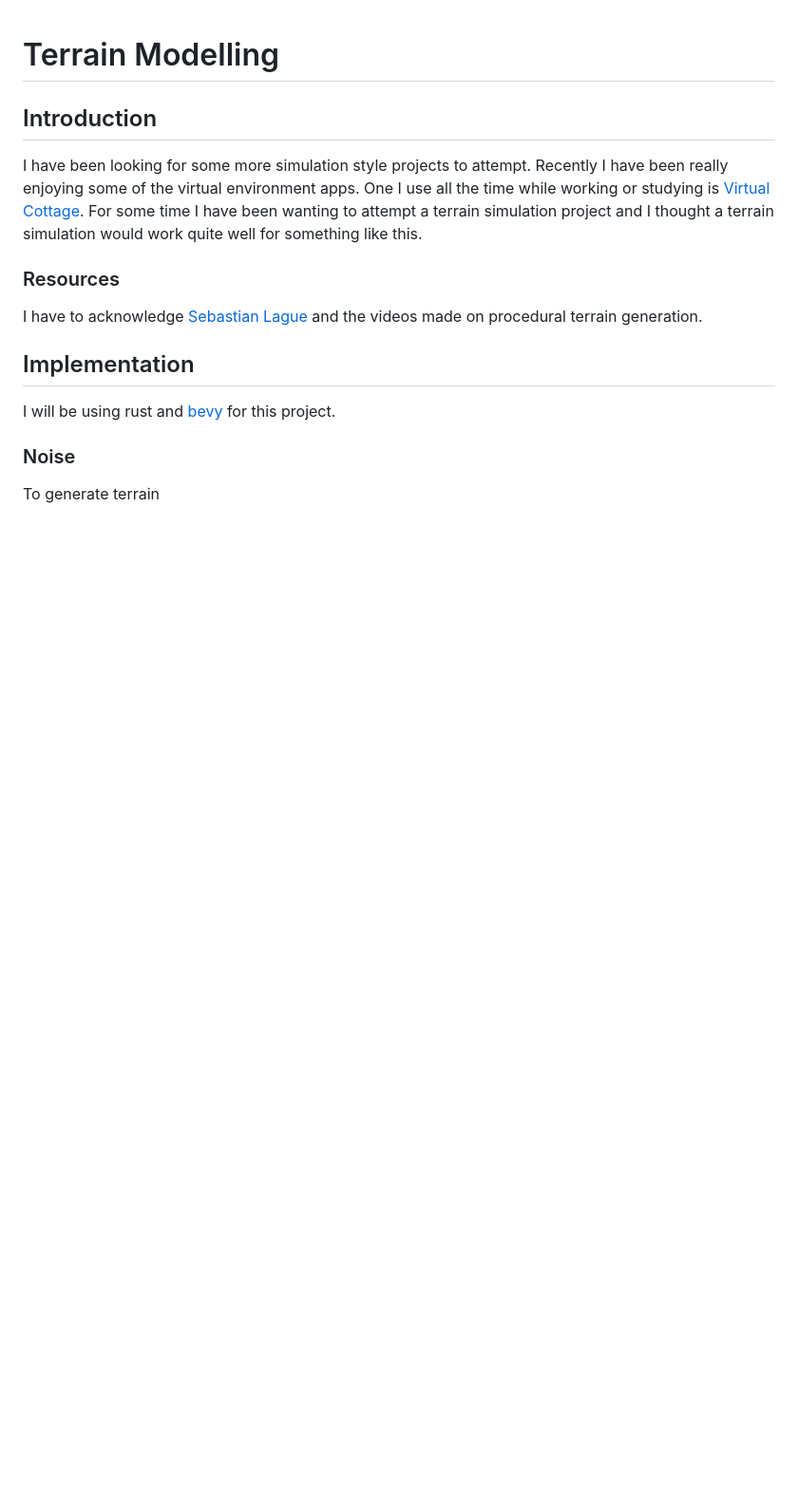
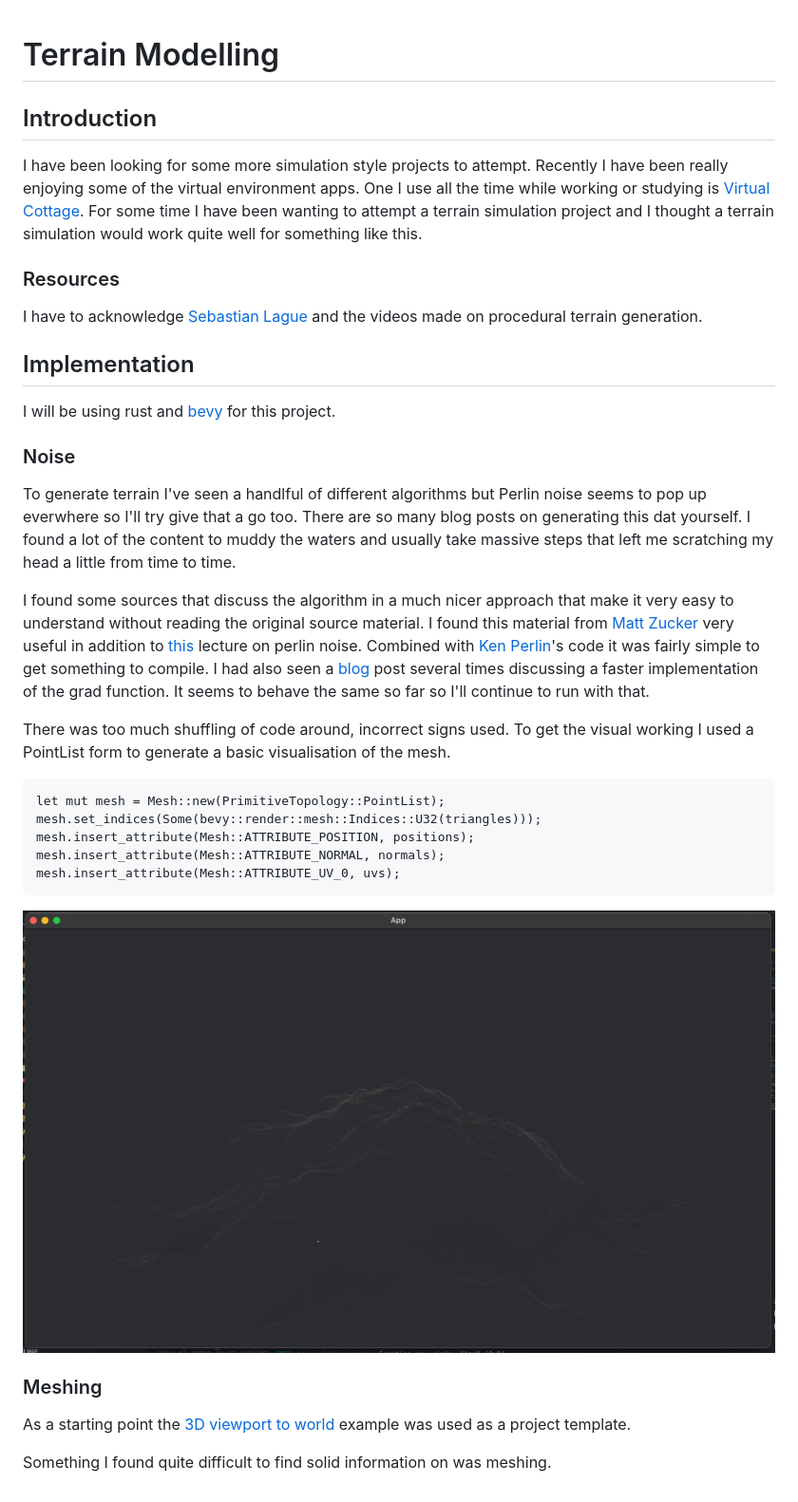
Before and after one commit to nathankagi/procedural-terrain, a Markdown page: blog.md, the part around the change. Shown: that part at 95% size. Rendered like a GitHub page; pictures changed too: resources/point_mesh.png (added); blank space fills up the shorter version.

````diff
--- a/blog.md
+++ b/blog.md
@@ -14,4 +14,24 @@ I will be using rust and [bevy](https://bevyengine.org/) for this project.
 
 ### Noise
 
-To generate terrain
+To generate terrain I've seen a handlful of different algorithms but Perlin noise seems to pop up everwhere so I'll try give that a go too. There are so many blog posts on generating this dat yourself. I found a lot of the content to muddy the waters and usually take massive steps that left me scratching my head a little from time to time.
+
+I found some sources that discuss the algorithm in a much nicer approach that make it very easy to understand without reading the original source material. I found this material from [Matt Zucker](https://mzucker.github.io/html/perlin-noise-math-faq.html) very useful in addition to [this](https://www.cs.umd.edu/class/spring2018/cmsc425/Lects/lect13-2d-perlin.pdf) lecture on perlin noise. Combined with [Ken Perlin](https://mrl.cs.nyu.edu/~perlin/noise/)'s code it was fairly simple to get something to compile. I had also seen a [blog](http://riven8192.blogspot.com/2010/08/calculate-perlinnoise-twice-as-fast.html) post several times discussing a faster implementation of the grad function. It seems to behave the same so far so I'll continue to run with that.
+
+There was too much shuffling of code around, incorrect signs used. To get the visual working I used a PointList form to generate a basic visualisation of the mesh.
+
+```
+let mut mesh = Mesh::new(PrimitiveTopology::PointList);
+mesh.set_indices(Some(bevy::render::mesh::Indices::U32(triangles)));
+mesh.insert_attribute(Mesh::ATTRIBUTE_POSITION, positions);
+mesh.insert_attribute(Mesh::ATTRIBUTE_NORMAL, normals);
+mesh.insert_attribute(Mesh::ATTRIBUTE_UV_0, uvs);
+```
+
+![point_mesh](./resources/point_mesh.png "Point List Mesh")
+
+### Meshing
+
+As a starting point the [3D viewport to world](https://bevyengine.org/examples/3D%20Rendering/3d-viewport-to-world/) example was used as a project template.
+
+Something I found quite difficult to find solid information on was meshing.
````
Also changed, not shown: 4 other files.
